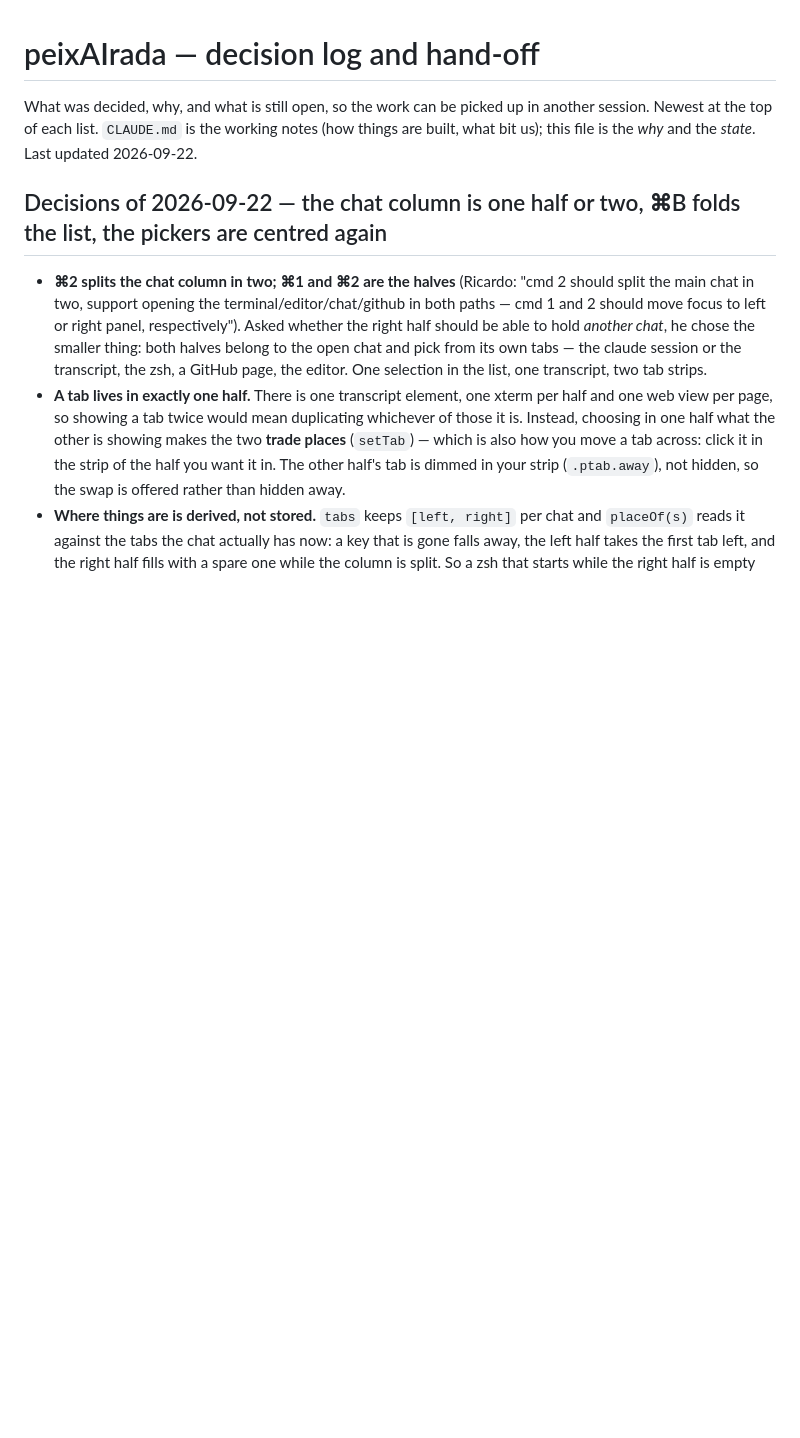
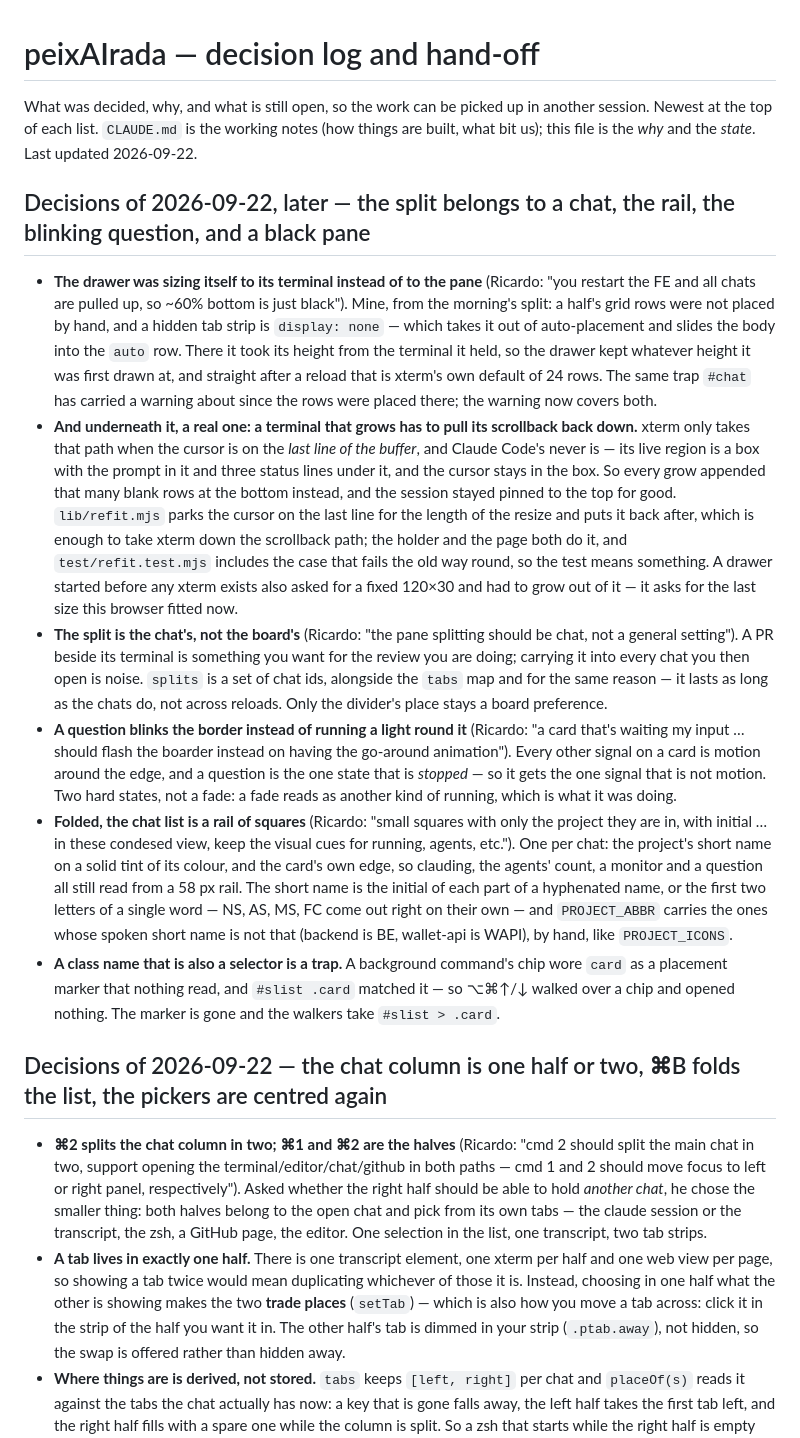
Before and after one commit to ricardobcl/peixairada, a Markdown page: docs/DECISIONS.md, the part around the change. Drawn GitHub-style; blank space fills up the shorter version.

```diff
--- a/docs/DECISIONS.md
+++ b/docs/DECISIONS.md
@@ -3,6 +3,40 @@
 What was decided, why, and what is still open, so the work can be picked up in another session.
 Newest at the top of each list. `CLAUDE.md` is the working notes (how things are built, what bit us);
 this file is the *why* and the *state*. Last updated 2026-09-22.
+
+## Decisions of 2026-09-22, later — the split belongs to a chat, the rail, the blinking question, and a black pane
+
+* **The drawer was sizing itself to its terminal instead of to the pane** (Ricardo: "you restart the FE and all
+  chats are pulled up, so ~60% bottom is just black"). Mine, from the morning's split: a half's grid rows were not
+  placed by hand, and a hidden tab strip is `display: none` — which takes it out of auto-placement and slides the
+  body into the `auto` row. There it took its height from the terminal it held, so the drawer kept whatever height
+  it was first drawn at, and straight after a reload that is xterm's own default of 24 rows. The same trap `#chat`
+  has carried a warning about since the rows were placed there; the warning now covers both.
+* **And underneath it, a real one: a terminal that grows has to pull its scrollback back down.** xterm only takes
+  that path when the cursor is on the *last line of the buffer*, and Claude Code's never is — its live region is a
+  box with the prompt in it and three status lines under it, and the cursor stays in the box. So every grow appended
+  that many blank rows at the bottom instead, and the session stayed pinned to the top for good. `lib/refit.mjs`
+  parks the cursor on the last line for the length of the resize and puts it back after, which is enough to take
+  xterm down the scrollback path; the holder and the page both do it, and `test/refit.test.mjs` includes the case
+  that fails the old way round, so the test means something. A drawer started before any xterm exists also asked
+  for a fixed 120×30 and had to grow out of it — it asks for the last size this browser fitted now.
+* **The split is the chat's, not the board's** (Ricardo: "the pane splitting should be chat, not a general
+  setting"). A PR beside its terminal is something you want for the review you are doing; carrying it into every
+  chat you then open is noise. `splits` is a set of chat ids, alongside the `tabs` map and for the same reason —
+  it lasts as long as the chats do, not across reloads. Only the divider's place stays a board preference.
+* **A question blinks the border instead of running a light round it** (Ricardo: "a card that's waiting my input …
+  should flash the boarder instead on having the go-around animation"). Every other signal on a card is motion
+  around the edge, and a question is the one state that is *stopped* — so it gets the one signal that is not
+  motion. Two hard states, not a fade: a fade reads as another kind of running, which is what it was doing.
+* **Folded, the chat list is a rail of squares** (Ricardo: "small squares with only the project they are in, with
+  initial … in these condesed view, keep the visual cues for running, agents, etc."). One per chat: the project's
+  short name on a solid tint of its colour, and the card's own edge, so clauding, the agents' count, a monitor and
+  a question all still read from a 58 px rail. The short name is the initial of each part of a hyphenated name, or
+  the first two letters of a single word — NS, AS, MS, FC come out right on their own — and `PROJECT_ABBR` carries
+  the ones whose spoken short name is not that (backend is BE, wallet-api is WAPI), by hand, like `PROJECT_ICONS`.
+* **A class name that is also a selector is a trap.** A background command's chip wore `card` as a placement
+  marker that nothing read, and `#slist .card` matched it — so ⌥⌘↑/↓ walked over a chip and opened nothing. The
+  marker is gone and the walkers take `#slist > .card`.
 
 ## Decisions of 2026-09-22 — the chat column is one half or two, ⌘B folds the list, the pickers are centred again
 
```
Also changed, not shown: CLAUDE.md (+26 -7 lines).
